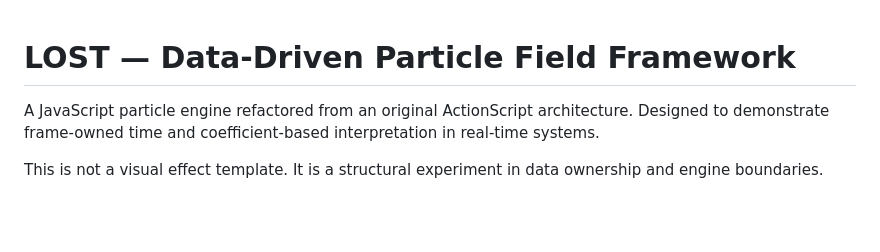
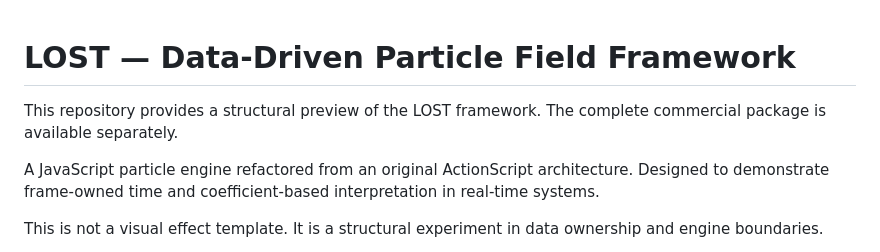
Before and after one commit to Jung-AeLee/lost-structure-preview, a Markdown page: README.md, the part around the change. Drawn GitHub-style; blank space fills up the shorter version.

```diff
--- a/README.md
+++ b/README.md
@@ -1,4 +1,7 @@
 # LOST — Data-Driven Particle Field Framework
+
+This repository provides a structural preview of the LOST framework.
+The complete commercial package is available separately.
 
 A JavaScript particle engine refactored from an original ActionScript architecture.
 Designed to demonstrate frame-owned time and coefficient-based interpretation in real-time systems.
```
